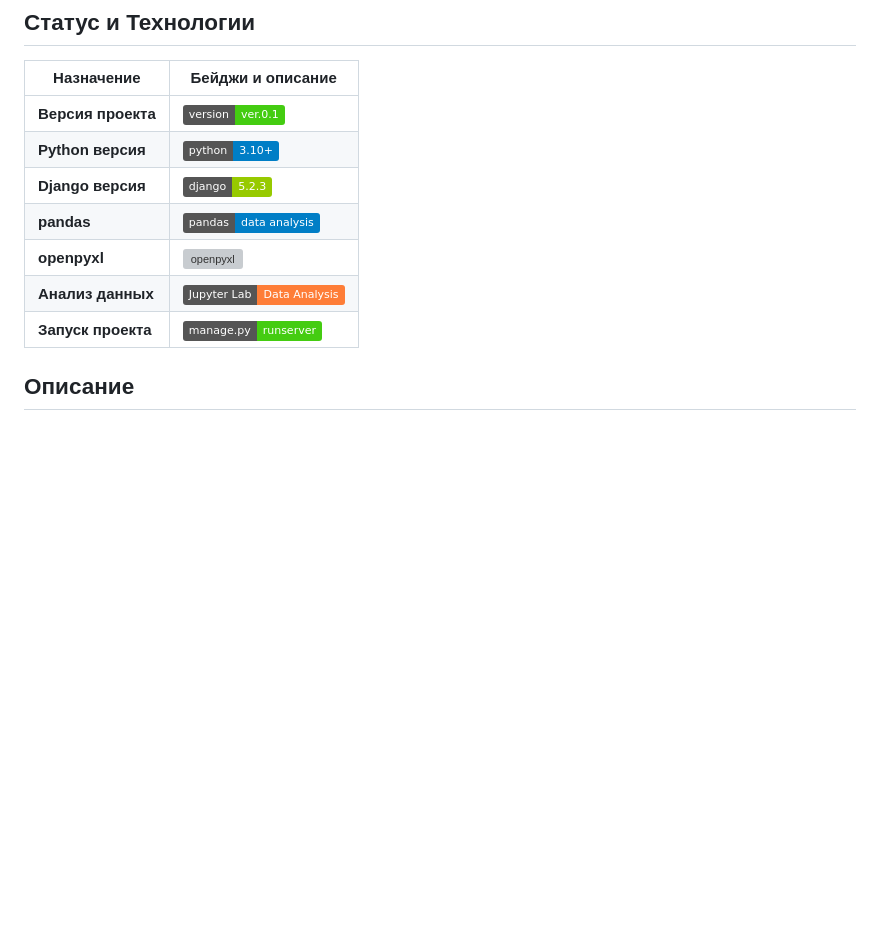
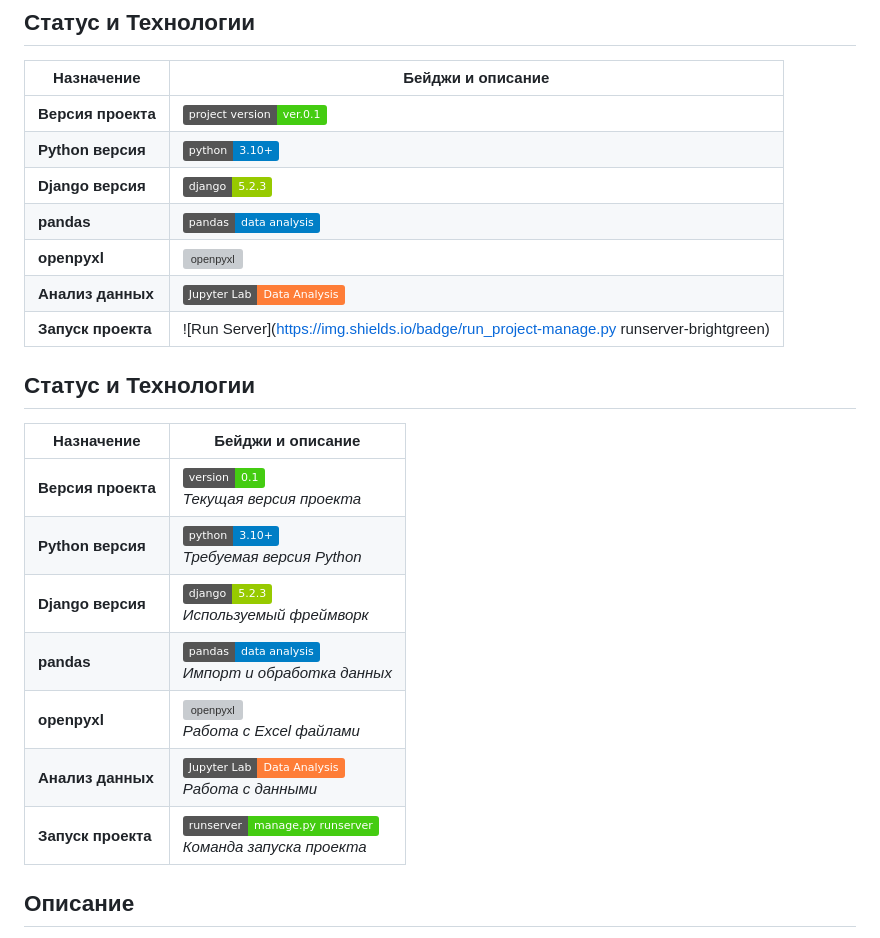
Before and after one commit to RyderZ06/django_sitefsi, a Markdown page: README.md, the part around the change. Drawn GitHub-style; badges without logos; blank space fills up the shorter version; grey boxes are pictures that could not be loaded.

```diff
--- a/README.md
+++ b/README.md
@@ -4,13 +4,26 @@
 
 | Назначение                | Бейджи и описание                                                                                                                           |
 |--------------------------|---------------------------------------------------------------------------------------------------------------------------------------------|
-| **Версия проекта**         | ![Version](https://img.shields.io/badge/version-ver.0.1-brightgreen) |
+| **Версия проекта**         | ![Version](https://img.shields.io/badge/project_version-ver.0.1-brightgreen) |
 | **Python версия**         | ![Python](https://img.shields.io/badge/python-3.10%2B-blue?logo=python&logoColor=white)                                         |
 | **Django версия**         | ![Django](https://img.shields.io/badge/django-5.2.3-green?logo=django&logoColor=white)                                         |
 | **pandas**                | ![pandas](https://img.shields.io/badge/pandas-data%20analysis-blue?logo=pandas&logoColor=white)                                         |
 | **openpyxl**              | ![openpyxl](https://img.shields.io/badge/openpyxl-Excel%20import%2Fexport-007ACC?logo=python&logoColor=white)          |
 | **Анализ данных**         | ![Jupyter](https://img.shields.io/badge/Jupyter%20Lab-Data%20Analysis-orange?logo=jupyter&logoColor=white)                                 |
-| **Запуск проекта**        | ![Run Server](https://img.shields.io/badge/manage.py-runserver-brightgreen)                      |
+| **Запуск проекта**        | ![Run Server](https://img.shields.io/badge/run_project-manage.py runserver-brightgreen)                      |
+
+
+## Статус и Технологии
+
+| Назначение          | Бейджи и описание                                                                                           |
+|---------------------|-------------------------------------------------------------------------------------------------------------|
+| **Версия проекта**   | ![Version](https://img.shields.io/badge/version-0.1-brightgreen) <br> *Текущая версия проекта*               |
+| **Python версия**    | ![Python](https://img.shields.io/badge/python-3.10%2B-blue?logo=python&logoColor=white) <br> *Требуемая версия Python* |
+| **Django версия**    | ![Django](https://img.shields.io/badge/django-5.2.3-green?logo=django&logoColor=white) <br> *Используемый фреймворк* |
+| **pandas**          | ![pandas](https://img.shields.io/badge/pandas-data%20analysis-blue?logo=pandas&logoColor=white) <br> *Импорт и обработка данных* |
+| **openpyxl**        | ![openpyxl](https://img.shields.io/badge/openpyxl-Excel%20import%2Fexport-007ACC?logo=python&logoColor=white) <br> *Работа с Excel файлами* |
+| **Анализ данных**    | ![Jupyter](https://img.shields.io/badge/Jupyter%20Lab-Data%20Analysis-orange?logo=jupyter&logoColor=white) <br> *Работа с данными* |
+| **Запуск проекта**   | ![Run Server](https://img.shields.io/badge/runserver-manage.py%20runserver-brightgreen) <br> *Команда запуска проекта* |
 
 ## Описание
 Веб-приложение для управления данными инспекционных проверок, разработанное на базе Django 5.2.3. Позволяет вводить, сохранять и просматривать записи аудита с различными параметрами и статусами. Все данные хранятся в реляционной базе данных, что обеспечивает надежность, масштабируемость и удобный доступ из любой точки с помощью браузера.
```
